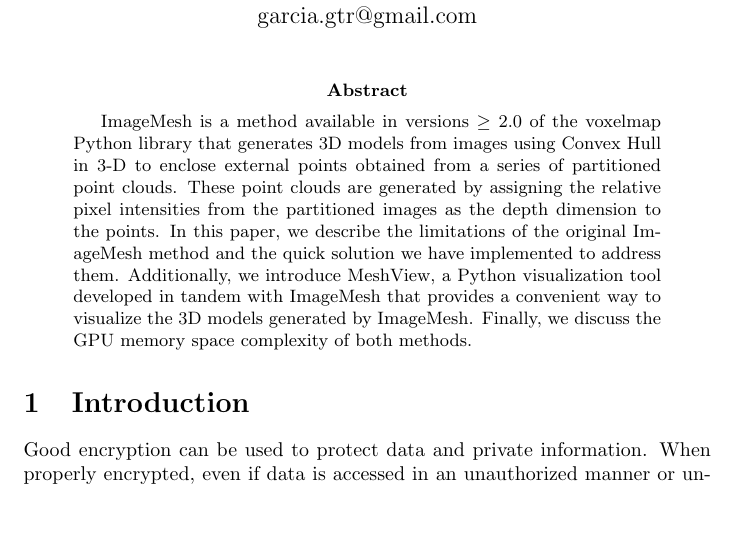
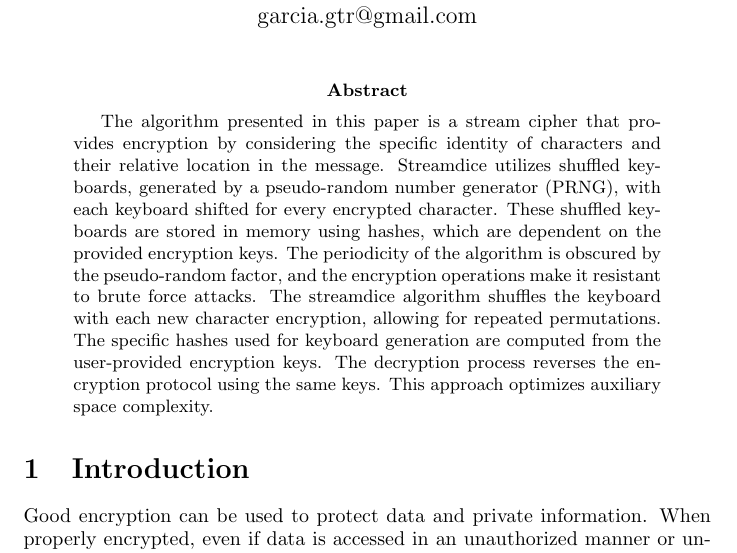
Before and after one commit to andrewrgarcia/streamdice, a LaTeX paper (whitepaper.tex): part of page 1 of 3, cut so that both start at the same text, the shorter picture padded with empty space. Compiled offline with pdfLaTeX.

Commit message:
whiteppaer

```diff
--- a/whitepaper.tex
+++ b/whitepaper.tex
@@ -10,7 +10,14 @@
 \maketitle
 
 \begin{abstract}
-ImageMesh is a method available in versions $\geq$ 2.0 of the voxelmap Python library that generates 3D models from images using Convex Hull in 3-D to enclose external points obtained from a series of partitioned point clouds. These point clouds are generated by assigning the relative pixel intensities from the partitioned images as the depth dimension to the points. In this paper, we describe the limitations of the original ImageMesh method and the quick solution we have implemented to address them. Additionally, we introduce MeshView, a Python visualization tool developed in tandem with ImageMesh that provides a convenient way to visualize the 3D models generated by ImageMesh. Finally, we discuss the GPU memory space complexity of both methods.
+The algorithm presented in this paper is a stream cipher that provides encryption by considering the specific
+identity of characters and their relative location in the message. Streamdice utilizes shuffled keyboards,
+generated by a pseudo-random number generator (PRNG), with each keyboard shifted for every encrypted character.
+These shuffled keyboards are stored in memory using hashes, which are dependent on the provided encryption keys.
+The periodicity of the algorithm is obscured by the pseudo-random factor, and the encryption operations make it resistant to brute force attacks. The streamdice algorithm shuffles the keyboard with each new character encryption, allowing for repeated permutations.
+The specific hashes used for keyboard generation are computed from the user-provided encryption keys.
+The decryption process reverses the encryption protocol using the same keys. This approach optimizes auxiliary space complexity.
+
 \end{abstract}
 
 \section{Introduction}
```
Also changed, not shown: img/helloworld.png, img/helloworld.svg, whitepaper.pdf.
